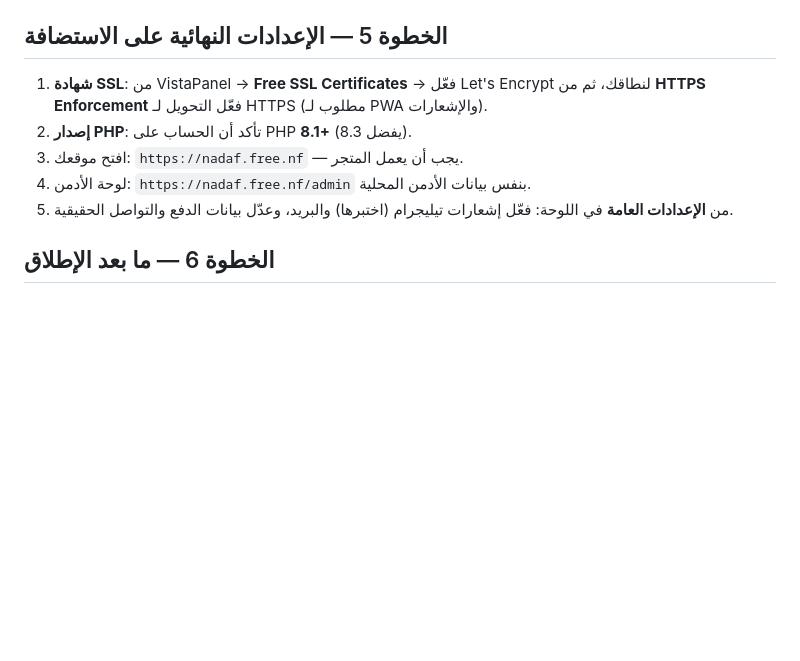
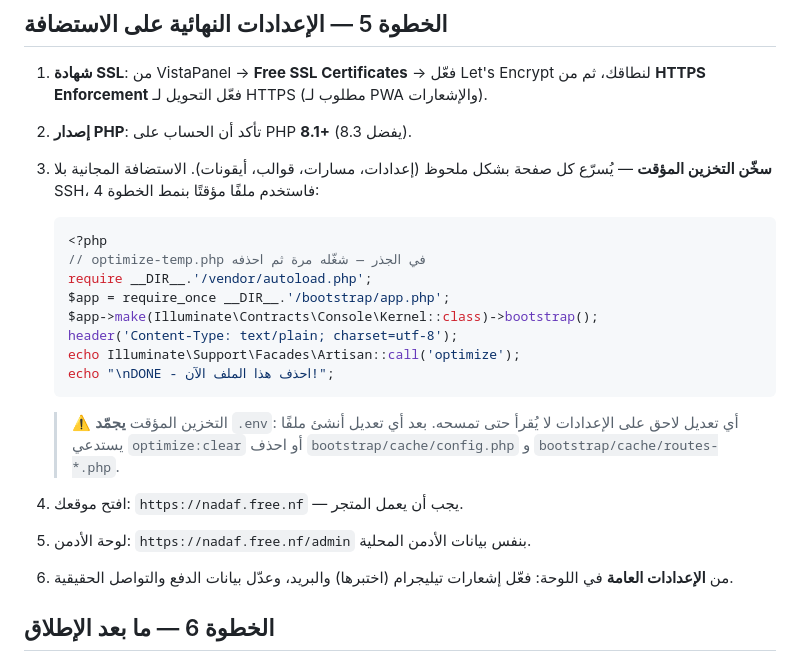
Before and after one commit to assmm123/nadafNEW, a Markdown page: DEPLOY.md, the part around one of its changes. Rendered like a GitHub page; blank space fills up the shorter version.

Commit message:
DEPLOY.md: إضافة خطوة تسخين التخزين المؤقت وتوسيع قائمة استثناءات حزمة FTP

````diff
--- a/DEPLOY.md
+++ b/DEPLOY.md
@@ -197,9 +200,27 @@ echo "DONE - احذف هذا الملف الآن!";
 
 1. **شهادة SSL**: من VistaPanel → **Free SSL Certificates** → فعّل Let's Encrypt لنطاقك، ثم من **HTTPS Enforcement** فعّل التحويل لـ HTTPS (مطلوب لـ PWA والإشعارات).
 2. **إصدار PHP**: تأكد أن الحساب على PHP **8.1+** (يفضل 8.3).
-3. افتح موقعك: `https://nadaf.free.nf` — يجب أن يعمل المتجر.
-4. لوحة الأدمن: `https://nadaf.free.nf/admin` بنفس بيانات الأدمن المحلية.
-5. من **الإعدادات العامة** في اللوحة: فعّل إشعارات تيليجرام (اختبرها) والبريد، وعدّل بيانات الدفع والتواصل الحقيقية.
+3. **سخّن التخزين المؤقت** — يُسرّع كل صفحة بشكل ملحوظ (إعدادات، مسارات، قوالب،
+   أيقونات). الاستضافة المجانية بلا SSH، فاستخدم ملفًا مؤقتًا بنمط الخطوة 4:
+
+   ```php
+   <?php
+   // optimize-temp.php في الجذر — شغّله مرة ثم احذفه
+   require __DIR__.'/vendor/autoload.php';
+   $app = require_once __DIR__.'/bootstrap/app.php';
+   $app->make(Illuminate\Contracts\Console\Kernel::class)->bootstrap();
+   header('Content-Type: text/plain; charset=utf-8');
+   echo Illuminate\Support\Facades\Artisan::call('optimize');
+   echo "\nDONE - احذف هذا الملف الآن!";
+   ```
+
+   > ⚠️ التخزين المؤقت **يجمّد** `.env`: أي تعديل لاحق على الإعدادات لا يُقرأ
+   > حتى تمسحه. بعد أي تعديل أنشئ ملفًا يستدعي `optimize:clear` أو احذف
+   > `bootstrap/cache/config.php` و `bootstrap/cache/routes-*.php`.
+
+4. افتح موقعك: `https://nadaf.free.nf` — يجب أن يعمل المتجر.
+5. لوحة الأدمن: `https://nadaf.free.nf/admin` بنفس بيانات الأدمن المحلية.
+6. من **الإعدادات العامة** في اللوحة: فعّل إشعارات تيليجرام (اختبرها) والبريد، وعدّل بيانات الدفع والتواصل الحقيقية.
 
 ## الخطوة 6 — ما بعد الإطلاق
 
````
Also changed, not shown: other parts of DEPLOY.md (+5 -2 lines).
